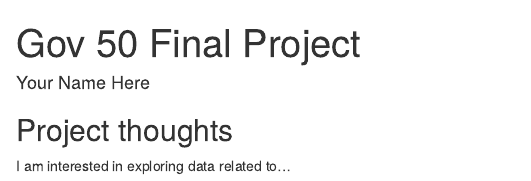
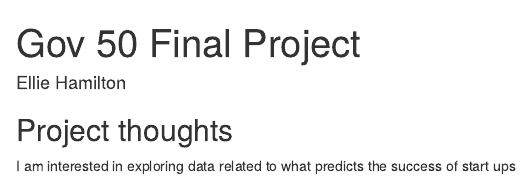
Before and after one commit to eloisehamilton/gov50-final-project, an R Markdown document (index.Rmd): the page in a window 1100 px wide, from its top. Rendered offline with R 4.5, knitr and Pandoc, with nearby package versions; drawn as R Markdown's standard HTML page in place of the format the file asks for.

Commit message:
Name and project description

```diff
--- a/index.Rmd
+++ b/index.Rmd
@@ -1,6 +1,6 @@
 ---
 title: "Gov 50 Final Project"
-author: "Your Name Here"
+author: "Ellie Hamilton"
 description: "My final project"
 output:
   distill::distill_article:
@@ -11,4 +11,4 @@ output:
 
 ## Project thoughts
 
-I am interested in exploring data related to...
+I am interested in exploring data related to what predicts the success of start ups
```
